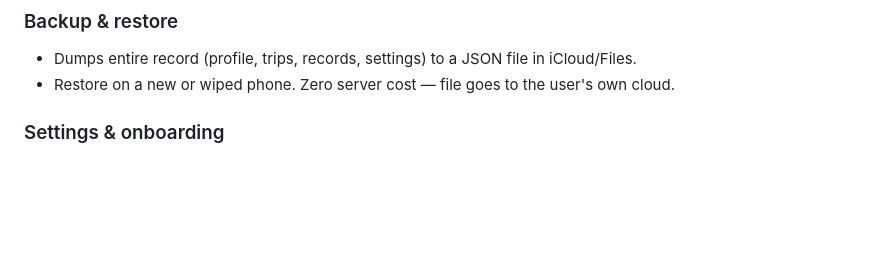
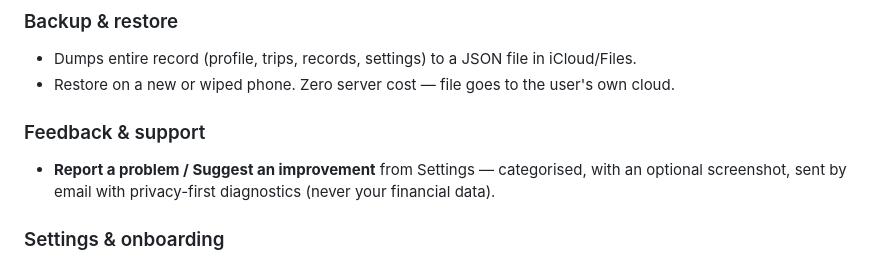
Before and after one commit to okkle-lab/okkle-app, a Markdown page: README.md, the part around the change. GitHub-like rendering; blank space fills up the shorter version.

Commit message:
docs: in-app feedback
Co-Authored-By: Claude Opus 4.8 <noreply@anthropic.com>

```diff
--- a/README.md
+++ b/README.md
@@ -103,6 +103,9 @@ All exports save with a consistent, readable name: `Okkle_<What>_TaxYear-2025-26
 ### Backup & restore
 - Dumps entire record (profile, trips, records, settings) to a JSON file in iCloud/Files.
 - Restore on a new or wiped phone. Zero server cost — file goes to the user's own cloud.
+
+### Feedback & support
+- **Report a problem / Suggest an improvement** from Settings — categorised, with an optional screenshot, sent by email with privacy-first diagnostics (never your financial data).
 
 ### Settings & onboarding
 - Value-first onboarding + a **first-run spotlight tour** (coachmarks) that highlights Start-a-trip, Level/XP, your streak and Insights. Onboarding: welcome → name → vehicle → platforms → tax region (GPS auto-detect) → a "what to do first" step (start a trip, log weekly pay, check Insights).
```
Also changed, not shown: CHANGELOG.md (+6 -0 lines).
